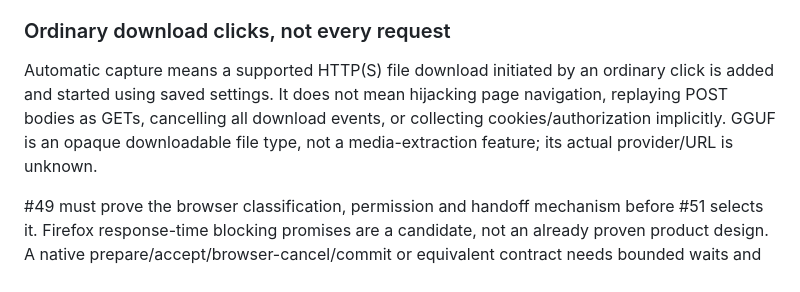
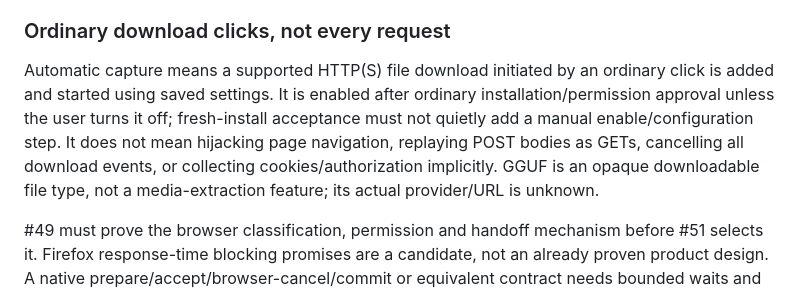
Before and after one commit to HalcyonXP/firefox-download-manager, a Markdown page: docs/decisions/0013-install-restart-click.md, the part around the change. GitHub-like rendering.

Commit message:
Make fresh-install automatic capture the explicit acceptance default

```diff
--- a/docs/decisions/0013-install-restart-click.md
+++ b/docs/decisions/0013-install-restart-click.md
@@ -37,7 +37,7 @@ Keep Firefox capture, controls and display, and Rust networking/scheduling/stora
 
 ### Ordinary download clicks, not every request
 
-Automatic capture means a supported HTTP(S) file download initiated by an ordinary click is added and started using saved settings. It does not mean hijacking page navigation, replaying POST bodies as GETs, cancelling all download events, or collecting cookies/authorization implicitly. GGUF is an opaque downloadable file type, not a media-extraction feature; its actual provider/URL is unknown.
+Automatic capture means a supported HTTP(S) file download initiated by an ordinary click is added and started using saved settings. It is enabled after ordinary installation/permission approval unless the user turns it off; fresh-install acceptance must not quietly add a manual enable/configuration step. It does not mean hijacking page navigation, replaying POST bodies as GETs, cancelling all download events, or collecting cookies/authorization implicitly. GGUF is an opaque downloadable file type, not a media-extraction feature; its actual provider/URL is unknown.
 
 #49 must prove the browser classification, permission and handoff mechanism before #51 selects it. Firefox response-time blocking promises are a candidate, not an already proven product design. A native prepare/accept/browser-cancel/commit or equivalent contract needs bounded waits and stable receipts so failure, restart, duplicate events and lost acknowledgements do not create duplicate tasks/files or silently lose the click. Existing v2 Add acknowledgement alone does not establish that cross-process contract.
 
```
